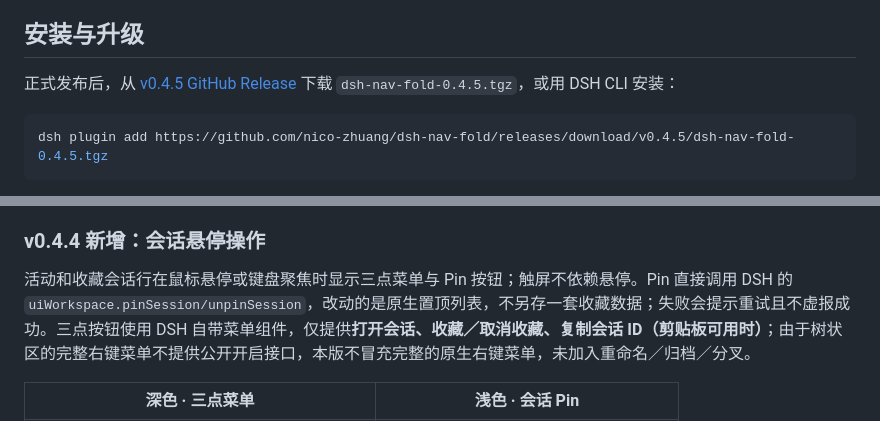
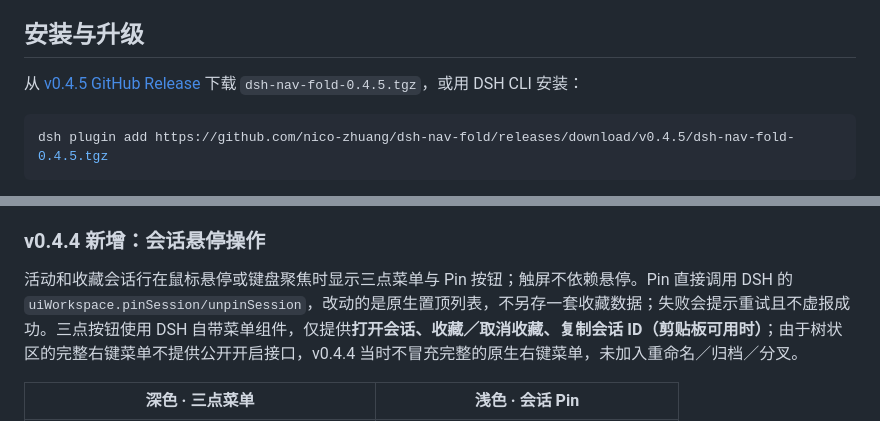
Before and after one commit to nico-zhuang/dsh-nav-fold, a Markdown page: README.md, 2 parts joined by grey strips. Drawn GitHub-style.

Commit message:
docs: clarify historical archive scope and release install

````diff
--- a/README.md
+++ b/README.md
@@ -12,7 +12,7 @@
 
 ## 安装与升级
 
-正式发布后，从 [v0.4.5 GitHub Release](https://github.com/nico-zhuang/dsh-nav-fold/releases/tag/v0.4.5) 下载 `dsh-nav-fold-0.4.5.tgz`，或用 DSH CLI 安装：
+从 [v0.4.5 GitHub Release](https://github.com/nico-zhuang/dsh-nav-fold/releases/tag/v0.4.5) 下载 `dsh-nav-fold-0.4.5.tgz`，或用 DSH CLI 安装：
 
 ```sh
 dsh plugin add https://github.com/nico-zhuang/dsh-nav-fold/releases/download/v0.4.5/dsh-nav-fold-0.4.5.tgz
@@ -57,7 +57,7 @@ dsh plugin add https://github.com/nico-zhuang/dsh-nav-fold/releases/download/v0.
 
 ### v0.4.4 新增：会话悬停操作
 
-活动和收藏会话行在鼠标悬停或键盘聚焦时显示三点菜单与 Pin 按钮；触屏不依赖悬停。Pin 直接调用 DSH 的 `uiWorkspace.pinSession/unpinSession`，改动的是原生置顶列表，不另存一套收藏数据；失败会提示重试且不虚报成功。三点按钮使用 DSH 自带菜单组件，仅提供**打开会话、收藏／取消收藏、复制会话 ID（剪贴板可用时）**；由于树状区的完整右键菜单不提供公开开启接口，本版不冒充完整的原生右键菜单，未加入重命名／归档／分叉。
+活动和收藏会话行在鼠标悬停或键盘聚焦时显示三点菜单与 Pin 按钮；触屏不依赖悬停。Pin 直接调用 DSH 的 `uiWorkspace.pinSession/unpinSession`，改动的是原生置顶列表，不另存一套收藏数据；失败会提示重试且不虚报成功。三点按钮使用 DSH 自带菜单组件，仅提供**打开会话、收藏／取消收藏、复制会话 ID（剪贴板可用时）**；由于树状区的完整右键菜单不提供公开开启接口，v0.4.4 当时不冒充完整的原生右键菜单，未加入重命名／归档／分叉。
 
 | 深色 · 三点菜单 | 浅色 · 会话 Pin |
 | --- | --- |
````
